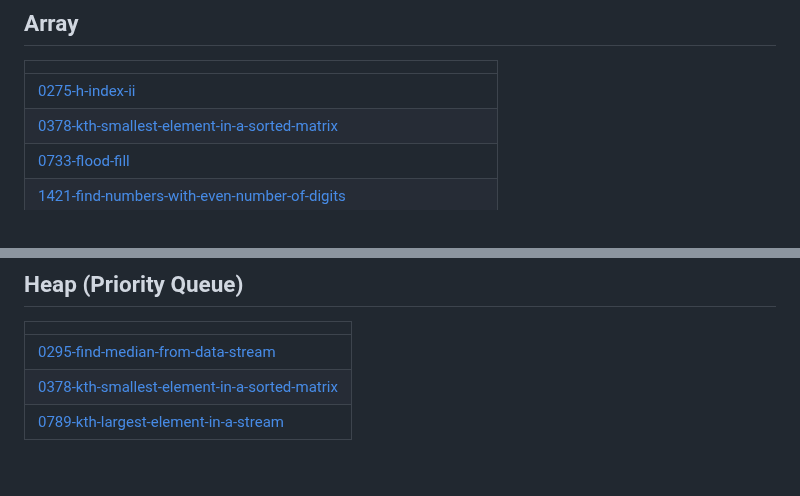
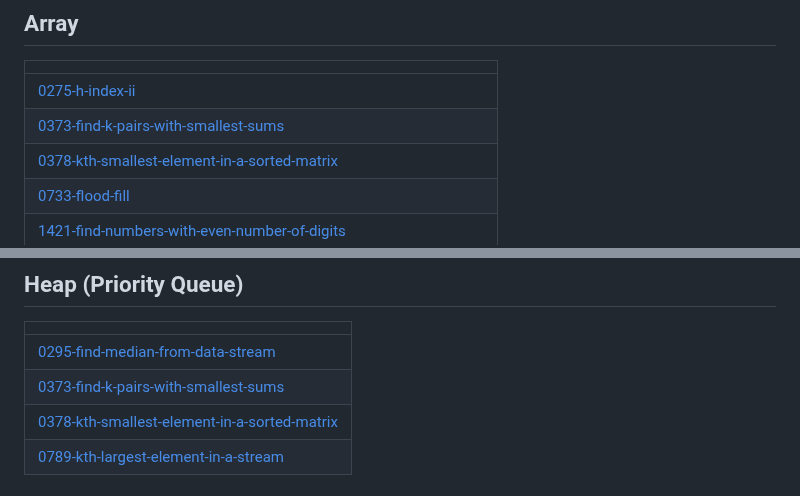
Before and after one commit to BemnetMussa/Competitive-Programming, a Markdown page: README.md, 2 parts joined by grey strips. GitHub-like rendering.

Commit message:
Update README - Topic Tags

```diff
--- a/README.md
+++ b/README.md
@@ -5,6 +5,7 @@
 |  |
 | ------- |
 | [0275-h-index-ii](https://github.com/BemnetMussa/Competitive-Programming/tree/master/0275-h-index-ii) |
+| [0373-find-k-pairs-with-smallest-sums](https://github.com/BemnetMussa/Competitive-Programming/tree/master/0373-find-k-pairs-with-smallest-sums) |
 | [0378-kth-smallest-element-in-a-sorted-matrix](https://github.com/BemnetMussa/Competitive-Programming/tree/master/0378-kth-smallest-element-in-a-sorted-matrix) |
 | [0733-flood-fill](https://github.com/BemnetMussa/Competitive-Programming/tree/master/0733-flood-fill) |
 | [1421-find-numbers-with-even-number-of-digits](https://github.com/BemnetMussa/Competitive-Programming/tree/master/1421-find-numbers-with-even-number-of-digits) |
@@ -81,6 +82,7 @@
 |  |
 | ------- |
 | [0295-find-median-from-data-stream](https://github.com/BemnetMussa/Competitive-Programming/tree/master/0295-find-median-from-data-stream) |
+| [0373-find-k-pairs-with-smallest-sums](https://github.com/BemnetMussa/Competitive-Programming/tree/master/0373-find-k-pairs-with-smallest-sums) |
 | [0378-kth-smallest-element-in-a-sorted-matrix](https://github.com/BemnetMussa/Competitive-Programming/tree/master/0378-kth-smallest-element-in-a-sorted-matrix) |
 | [0789-kth-largest-element-in-a-stream](https://github.com/BemnetMussa/Competitive-Programming/tree/master/0789-kth-largest-element-in-a-stream) |
 ## Binary Tree
```
